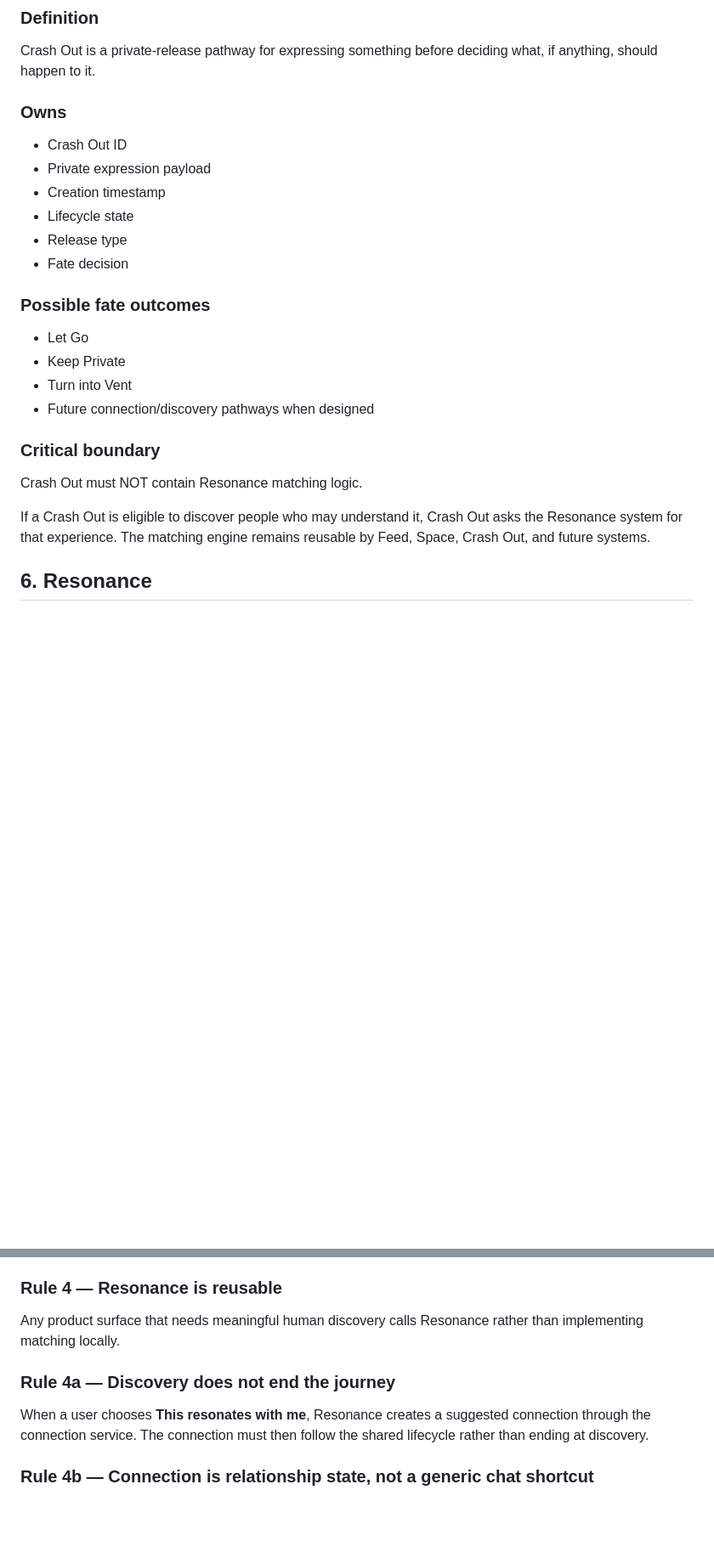
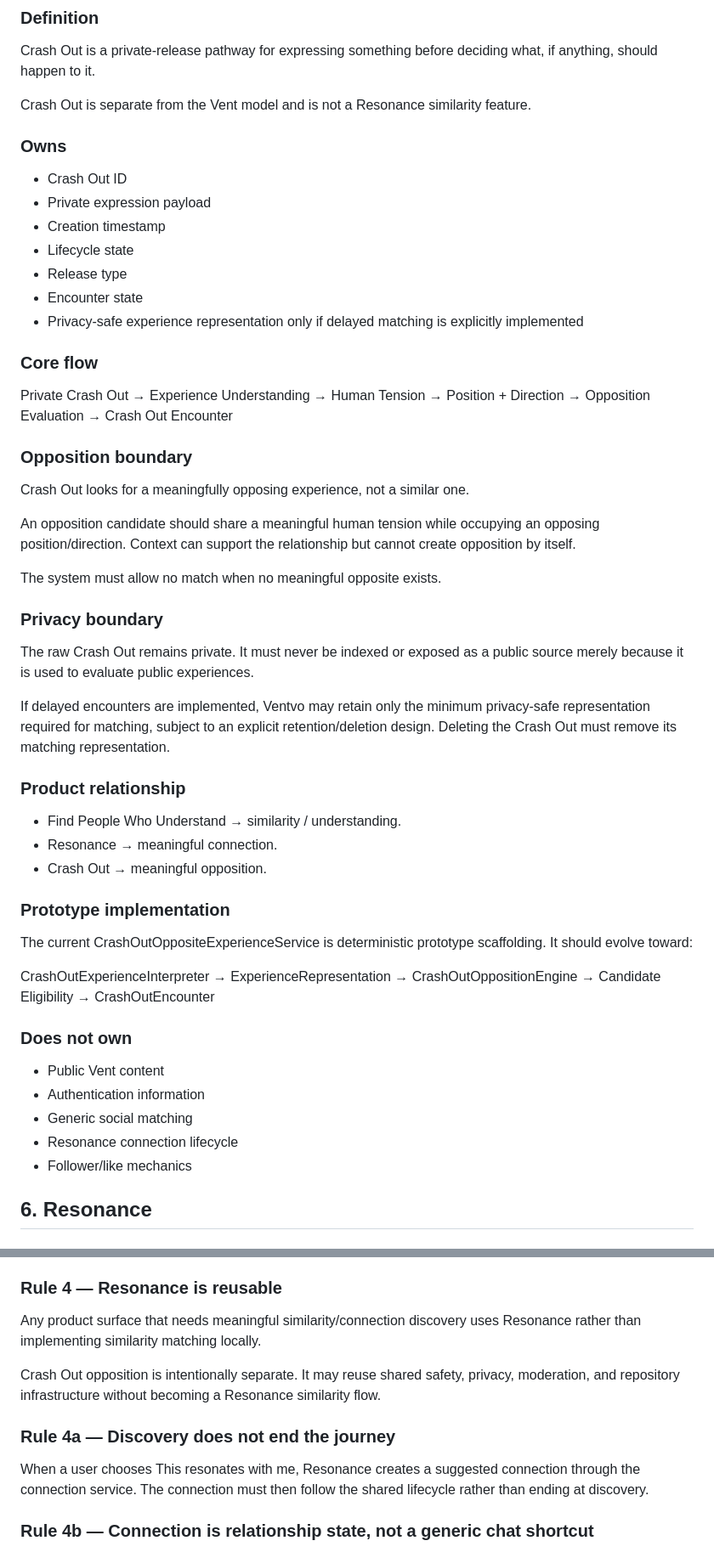
Before and after one commit to noyajesse/ventvo, a Markdown page: DOMAIN_MODEL.md, 2 parts joined by grey strips. Shown at 85% size. Rendered like a GitHub page; blank space fills up the shorter version.

Commit message:
docs: separate Crash Out opposition from Resonance

```diff
--- a/DOMAIN_MODEL.md
+++ b/DOMAIN_MODEL.md
@@ -155,25 +155,64 @@ No additional response modes are part of the current product model.
 
 Crash Out is a private-release pathway for expressing something before deciding what, if anything, should happen to it.
 
+Crash Out is separate from the Vent model and is not a Resonance similarity feature.
+
 ### Owns
+
 - Crash Out ID
 - Private expression payload
 - Creation timestamp
 - Lifecycle state
 - Release type
-- Fate decision
+- Encounter state
+- Privacy-safe experience representation only if delayed matching is explicitly implemented
 
-### Possible fate outcomes
-- Let Go
-- Keep Private
-- Turn into Vent
-- Future connection/discovery pathways when designed
+### Core flow
 
-### Critical boundary
+Private Crash Out
+→ Experience Understanding
+→ Human Tension
+→ Position + Direction
+→ Opposition Evaluation
+→ Crash Out Encounter
 
-Crash Out must NOT contain Resonance matching logic.
+### Opposition boundary
 
-If a Crash Out is eligible to discover people who may understand it, Crash Out asks the Resonance system for that experience. The matching engine remains reusable by Feed, Space, Crash Out, and future systems.
+Crash Out looks for a meaningfully opposing experience, not a similar one.
+
+An opposition candidate should share a meaningful human tension while occupying an opposing position/direction. Context can support the relationship but cannot create opposition by itself.
+
+The system must allow no match when no meaningful opposite exists.
+
+### Privacy boundary
+
+The raw Crash Out remains private. It must never be indexed or exposed as a public source merely because it is used to evaluate public experiences.
+
+If delayed encounters are implemented, Ventvo may retain only the minimum privacy-safe representation required for matching, subject to an explicit retention/deletion design. Deleting the Crash Out must remove its matching representation.
+
+### Product relationship
+
+- Find People Who Understand → similarity / understanding.
+- Resonance → meaningful connection.
+- Crash Out → meaningful opposition.
+
+### Prototype implementation
+
+The current CrashOutOppositeExperienceService is deterministic prototype scaffolding. It should evolve toward:
+
+CrashOutExperienceInterpreter
+→ ExperienceRepresentation
+→ CrashOutOppositionEngine
+→ Candidate Eligibility
+→ CrashOutEncounter
+
+### Does not own
+
+- Public Vent content
+- Authentication information
+- Generic social matching
+- Resonance connection lifecycle
+- Follower/like mechanics
 
 ## 6. Resonance
 
@@ -283,10 +322,13 @@ Riverpod providers expose state and coordinate application flows. Domain service
 Repositories provide storage contracts. They should not decide what a Vent means or who resonates with whom.
 
 ### Rule 4 — Resonance is reusable
-Any product surface that needs meaningful human discovery calls Resonance rather than implementing matching locally.
+
+Any product surface that needs meaningful similarity/connection discovery uses Resonance rather than implementing similarity matching locally.
+
+Crash Out opposition is intentionally separate. It may reuse shared safety, privacy, moderation, and repository infrastructure without becoming a Resonance similarity flow.
 
 ### Rule 4a — Discovery does not end the journey
-When a user chooses **This resonates with me**, Resonance creates a suggested connection through the connection service. The connection must then follow the shared lifecycle rather than ending at discovery.
+When a user chooses This resonates with me, Resonance creates a suggested connection through the connection service. The connection must then follow the shared lifecycle rather than ending at discovery.
 
 ### Rule 4b — Connection is relationship state, not a generic chat shortcut
 An active connection should remain grounded in the shared experience that created it. A generic direct-message system must not replace the connection model.
```
